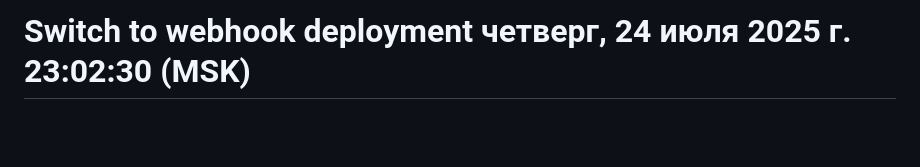
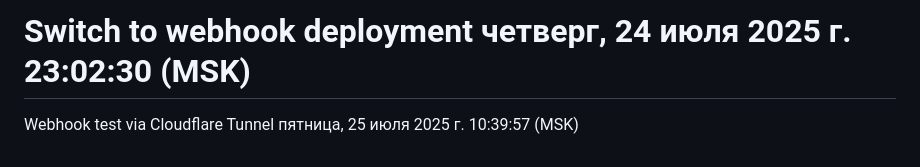
Before and after one commit to deathdaycome/MYBOTTZ, a Markdown page: README.md, the part around the change. GitHub-like rendering; blank space fills up the shorter version.

Commit message:
Test Cloudflare webhook auto-deploy

```diff
--- a/README.md
+++ b/README.md
@@ -263,3 +263,4 @@ docker-compose up -d
 # Enhanced deployment with fallback четверг, 24 июля 2025 г. 22:51:30 (MSK)
 # Final deployment script with run.py четверг, 24 июля 2025 г. 22:54:45 (MSK)
 # Switch to webhook deployment четверг, 24 июля 2025 г. 23:02:30 (MSK)
+Webhook test via Cloudflare Tunnel пятница, 25 июля 2025 г. 10:39:57 (MSK)
```
Also changed, not shown: WEBHOOK_SETUP.md (+4 -4 lines).
